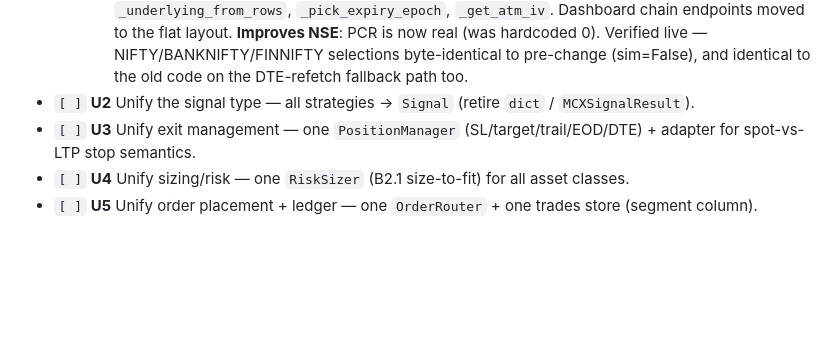
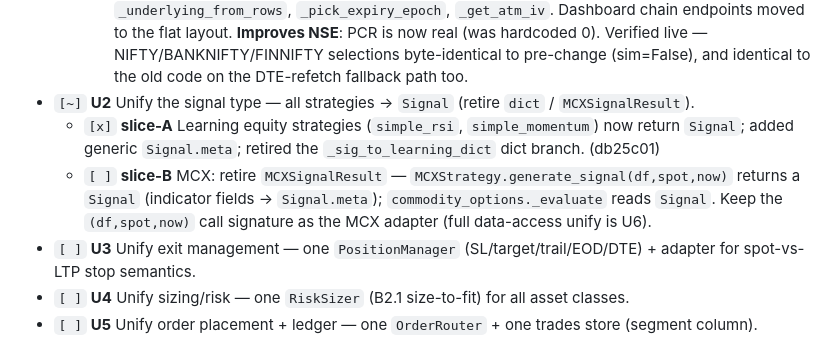
Before and after one commit to lourdurajesh/trading-bot, a Markdown page: PROJECT_PLAN.md, the part around the change. Drawn GitHub-style; blank space fills up the shorter version.

Commit message:
Plan: mark U2-slice-A done, scope U2-slice-B (MCX MCXSignalResult)
Co-Authored-By: Claude Opus 4.8 <noreply@anthropic.com>

```diff
--- a/PROJECT_PLAN.md
+++ b/PROJECT_PLAN.md
@@ -256,7 +256,12 @@ control flow. Full map: `docs/ARCHITECTURE_AUDIT.md`. Guardrail: `trading-archit
       moved to the flat layout. **Improves NSE**: PCR is now real (was hardcoded 0). Verified
       live — NIFTY/BANKNIFTY/FINNIFTY selections byte-identical to pre-change (sim=False), and
       identical to the old code on the DTE-refetch fallback path too.
-- `[ ]` **U2** Unify the signal type — all strategies → `Signal` (retire `dict` / `MCXSignalResult`).
+- `[~]` **U2** Unify the signal type — all strategies → `Signal` (retire `dict` / `MCXSignalResult`).
+  - `[x]` **slice-A** Learning equity strategies (`simple_rsi`, `simple_momentum`) now return
+    `Signal`; added generic `Signal.meta`; retired the `_sig_to_learning_dict` dict branch. (db25c01)
+  - `[ ]` **slice-B** MCX: retire `MCXSignalResult` — `MCXStrategy.generate_signal(df,spot,now)`
+    returns a `Signal` (indicator fields → `Signal.meta`); `commodity_options._evaluate` reads
+    `Signal`. Keep the `(df,spot,now)` call signature as the MCX adapter (full data-access unify is U6).
 - `[ ]` **U3** Unify exit management — one `PositionManager` (SL/target/trail/EOD/DTE) + adapter
   for spot-vs-LTP stop semantics.
 - `[ ]` **U4** Unify sizing/risk — one `RiskSizer` (B2.1 size-to-fit) for all asset classes.
```
